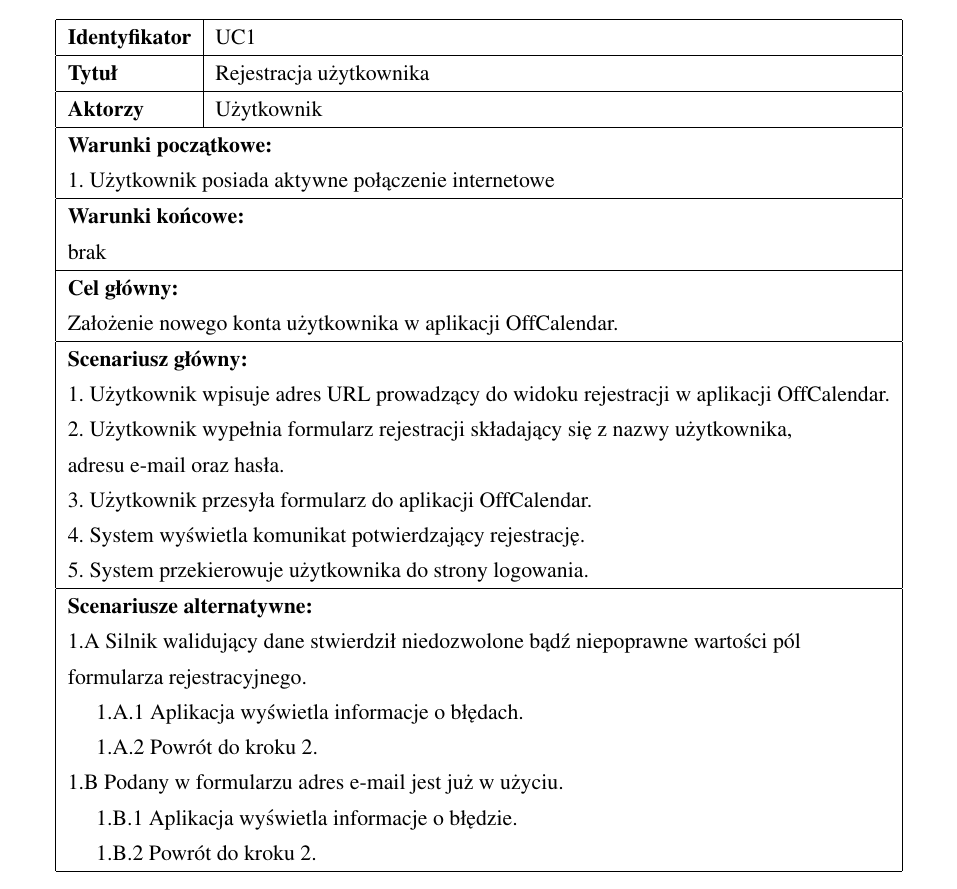
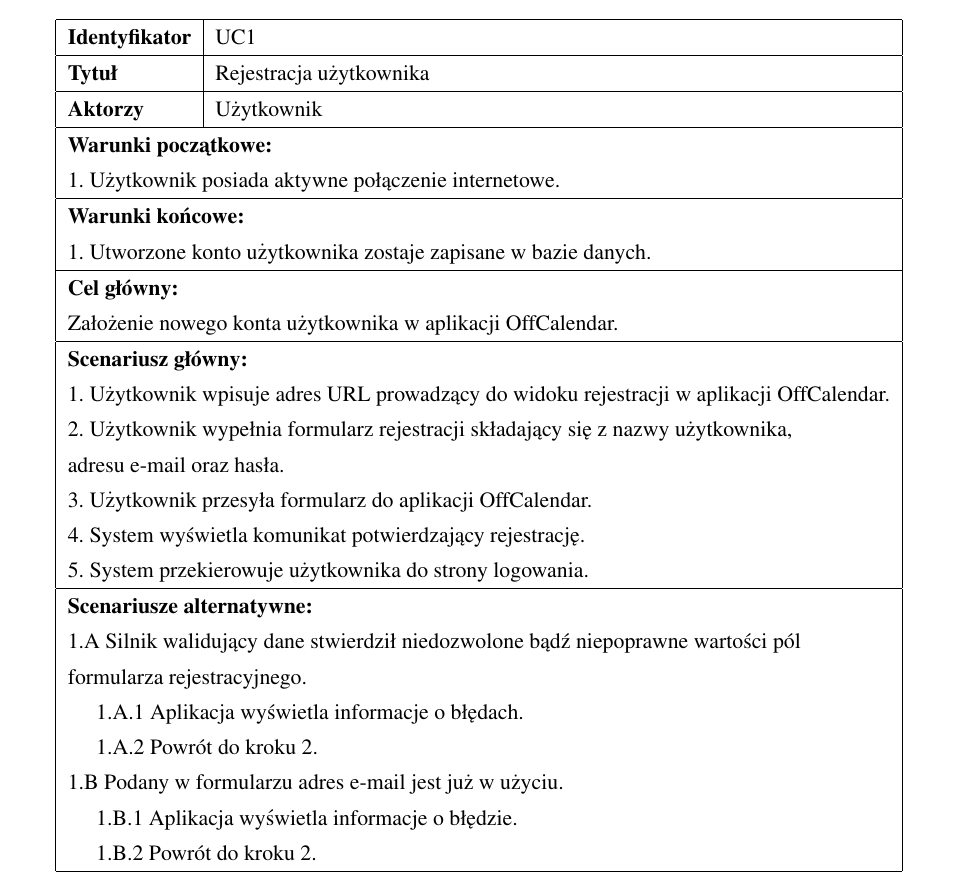
Before and after one commit to Jabolek/offcalendar, a LaTeX thesis (mgr/praca.tex, which reads mgr/rozdzial2.tex): part of page 22 of 76, cut so that both start at the same text. Compiled offline with pdfLaTeX.

Commit message:
UC1 updated

```diff
--- a/mgr/rozdzial2.tex
+++ b/mgr/rozdzial2.tex
@@ -377,8 +377,8 @@ Każdy z przypadków użycia (tabele 2.5 - 2.13) składa się z następujących
 	\textbf{Identyfikator}                                                                                                                                                                                                                	& UC1                                                                                                                                                                                                                                   	\\ \hline
 	\textbf{Tytuł}                                                                                                                                                                                                                        	& Rejestracja użytkownika                                                                                                                                                                                                               	\\ \hline
 	\textbf{Aktorzy}                                                                                                                                                                                                                      	& Użytkownik                                                                                                                                                                                                                            	\\ \hline
-	\multicolumn{2}{|l|}{\begin{tabular}[c]{@{}l@{}}\textbf{Warunki początkowe:}\\ 1. Użytkownik posiada aktywne połączenie internetowe\end{tabular}}                                                                                                                                                                                                                                                                                                                             	\\ \hline
-	\multicolumn{2}{|l|}{\begin{tabular}[c]{@{}l@{}}\textbf{Warunki końcowe:}\\ brak\end{tabular}}                                                                                                                                                                                                                                                                                                                                         	\\ \hline
+	\multicolumn{2}{|l|}{\begin{tabular}[c]{@{}l@{}}\textbf{Warunki początkowe:}\\ 1. Użytkownik posiada aktywne połączenie internetowe.\end{tabular}}                                                                                                                                                                                                                                                                                                                             	\\ \hline
+	\multicolumn{2}{|l|}{\begin{tabular}[c]{@{}l@{}}\textbf{Warunki końcowe:}\\ 1. Utworzone konto użytkownika zostaje zapisane w bazie danych.\end{tabular}}                                                                                                                                                                                                                                                                                                                                         	\\ \hline
 	\multicolumn{2}{|l|}{\begin{tabular}[c]{@{}l@{}}\textbf{Cel główny:}\\ Założenie nowego konta użytkownika w aplikacji OffCalendar.\end{tabular}}                                                                                                                                                                                                                                                                                                                                       	\\ \hline
 	\multicolumn{2}{|l|}{\begin{tabular}[c]{@{}l@{}}\textbf{Scenariusz główny:}
 	\\1. Użytkownik wpisuje adres URL prowadzący do widoku rejestracji w aplikacji OffCalendar.
```
